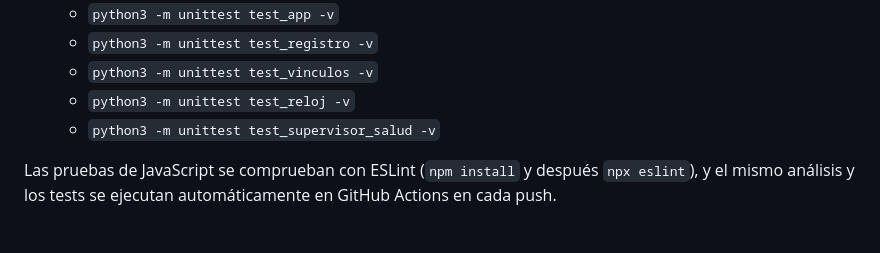
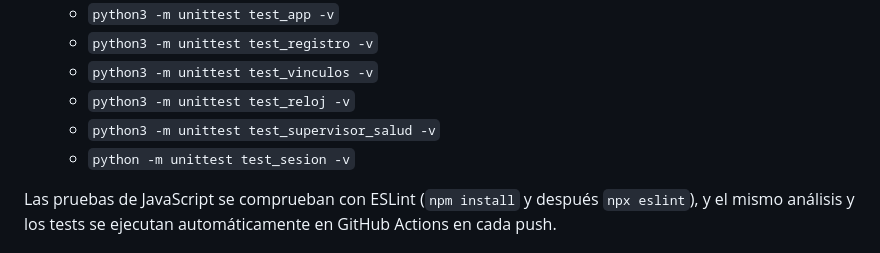
Before and after one commit to acueva03/PROYECTO-APP-SALUD, a Markdown page: README.md, the part around the change. GitHub-like rendering.

```diff
--- a/README.md
+++ b/README.md
@@ -90,6 +90,7 @@ Para ejecutar el código Python que da el enlace a la web con Flask, en la termi
    - `python3 -m unittest test_vinculos -v`
    - `python3 -m unittest test_reloj -v`
    - `python3 -m unittest test_supervisor_salud -v`
+   - `python -m unittest test_sesion -v`
 
 Las pruebas de JavaScript se comprueban con ESLint (`npm install` y después `npx eslint`), y el mismo análisis y los tests se ejecutan automáticamente en GitHub Actions en cada push.
 
```
